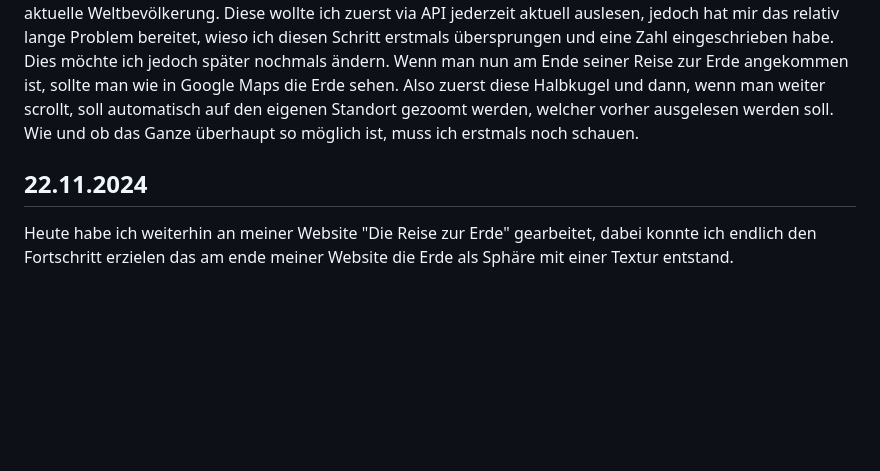
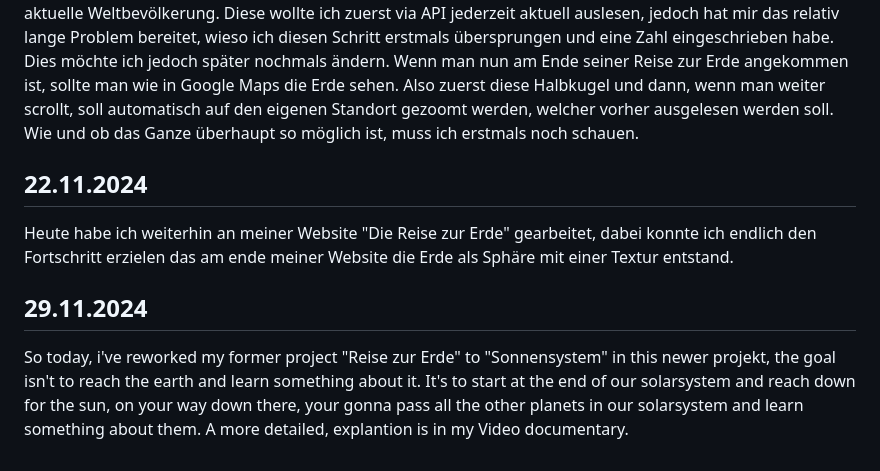
Before and after one commit to Entlino/Lern-Periode-7, a Markdown page: README.md, the part around the change. Drawn GitHub-style; blank space fills up the shorter version.

```diff
--- a/README.md
+++ b/README.md
@@ -280,6 +280,12 @@ Heute habe ich wie die letzen Wochen an meinem Countdown gearbeitet. Heute habe
 Heute habe ich ein neues Projekt begonnen, welches anspruchsvoller ist als die Countdown-Website, und zwar bin ich an einer Website am Arbeiten, bei welcher man im All startet, und dann zur Erde "runterscrollen" kann. Um auf diesem Weg nicht gelangweilt zu sein, gibt es im Hintergrund animierte farbige Bälle, welche herumschwirren, und im Vordergrund gibt es Informationen und Fakten über die Erde, wie beispielsweise die aktuelle Weltbevölkerung. Diese wollte ich zuerst via API jederzeit aktuell auslesen, jedoch hat mir das relativ lange Problem bereitet, wieso ich diesen Schritt erstmals übersprungen und eine Zahl eingeschrieben habe. Dies möchte ich jedoch später nochmals ändern. Wenn man nun am Ende seiner Reise zur Erde angekommen ist, sollte man wie in Google Maps die Erde sehen. Also zuerst diese Halbkugel und dann, wenn man weiter scrollt, soll automatisch auf den eigenen Standort gezoomt werden, welcher vorher ausgelesen werden soll. Wie und ob das Ganze überhaupt so möglich ist, muss ich erstmals noch schauen.
 
 
+
+
 ## 22.11.2024
 
 Heute habe ich weiterhin an meiner Website "Die Reise zur Erde" gearbeitet, dabei konnte ich endlich den Fortschritt erzielen das am ende meiner Website die Erde als Sphäre mit einer Textur entstand.
+
+## 29.11.2024
+
+So today, i've reworked my former project "Reise zur Erde" to "Sonnensystem" in this newer projekt, the goal isn't to reach the earth and learn something about it. It's to start at the end of our solarsystem and reach down for the sun, on your way down there, your gonna pass all the other planets in our solarsystem and learn something about them. A more detailed, explantion is in my Video documentary.
```
